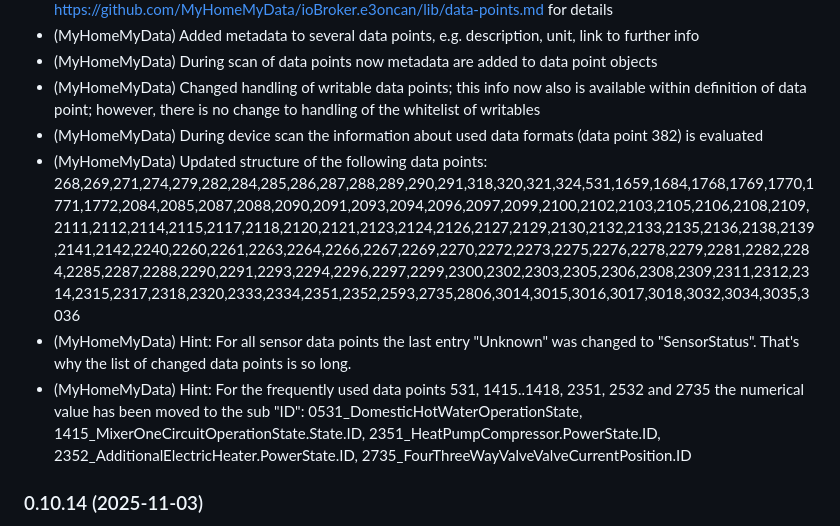
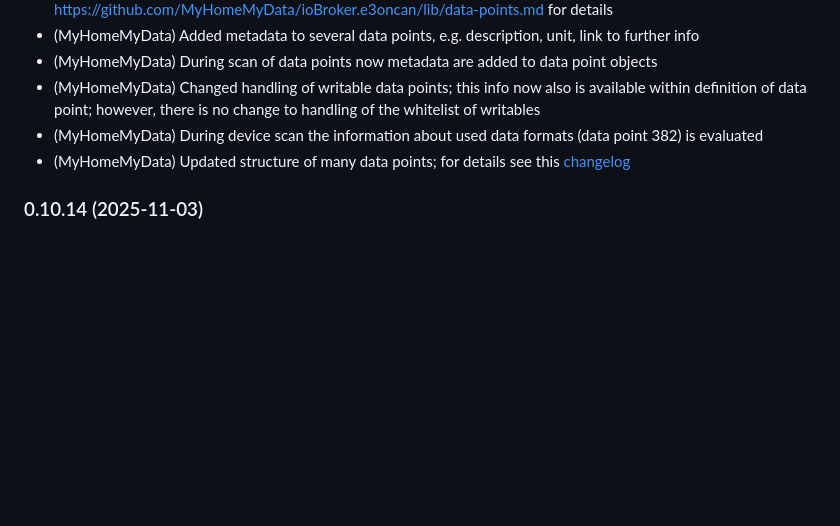
Before and after one commit to MyHomeMyData/ioBroker.e3oncan, a Markdown page: README.md, the part around the change. Rendered like a GitHub page; blank space fills up the shorter version.

Commit message:
Moved changelog of data points to data-points.md

```diff
--- a/README.md
+++ b/README.md
@@ -272,9 +272,7 @@ If you enjoyed this project — or just feeling generous, consider buying me a b
 * (MyHomeMyData) During scan of data points now metadata are added to data point objects
 * (MyHomeMyData) Changed handling of writable data points; this info now also is available within definition of data point; however, there is no change to handling of the whitelist of writables
 * (MyHomeMyData) During device scan the information about used data formats (data point 382) is evaluated
-* (MyHomeMyData) Updated structure of the following data points: 268,269,271,274,279,282,284,285,286,287,288,289,290,291,318,320,321,324,531,1659,1684,1768,1769,1770,1771,1772,2084,2085,2087,2088,2090,2091,2093,2094,2096,2097,2099,2100,2102,2103,2105,2106,2108,2109,2111,2112,2114,2115,2117,2118,2120,2121,2123,2124,2126,2127,2129,2130,2132,2133,2135,2136,2138,2139,2141,2142,2240,2260,2261,2263,2264,2266,2267,2269,2270,2272,2273,2275,2276,2278,2279,2281,2282,2284,2285,2287,2288,2290,2291,2293,2294,2296,2297,2299,2300,2302,2303,2305,2306,2308,2309,2311,2312,2314,2315,2317,2318,2320,2333,2334,2351,2352,2593,2735,2806,3014,3015,3016,3017,3018,3032,3034,3035,3036
-* (MyHomeMyData) Hint: For all sensor data points the last entry "Unknown" was changed to "SensorStatus". That's why the list of changed data points is so long.
-* (MyHomeMyData) Hint: For the frequently used data points 531, 1415..1418, 2351, 2532 and 2735 the numerical value has been moved to the sub "ID": 0531_DomesticHotWaterOperationState, 1415_MixerOneCircuitOperationState.State.ID, 2351_HeatPumpCompressor.PowerState.ID, 2352_AdditionalElectricHeater.PowerState.ID, 2735_FourThreeWayValveValveCurrentPosition.ID
+* (MyHomeMyData) Updated structure of many data points; for details see this [changelog](lib/data-points.md#changelog-of-data-point-definitions)
 
 ### 0.10.14 (2025-11-03)
 * (MyHomeMyData) Added elements to enums.js based of PR no. 182 of open3e
```
Also changed, not shown: lib/data-points.md (+19 -0 lines).
